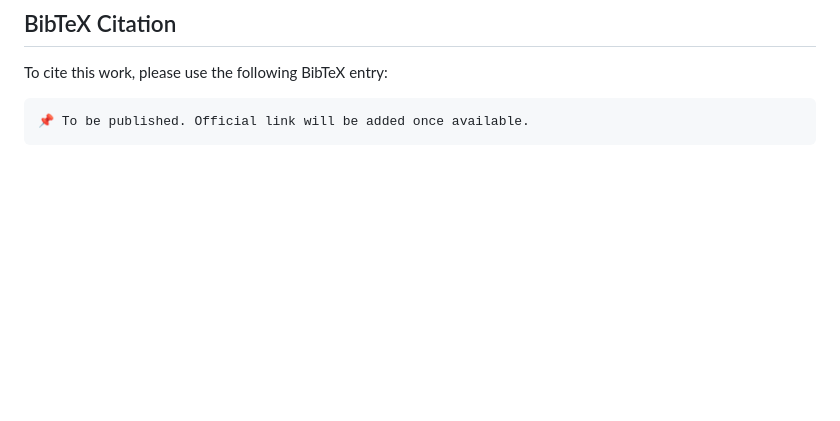
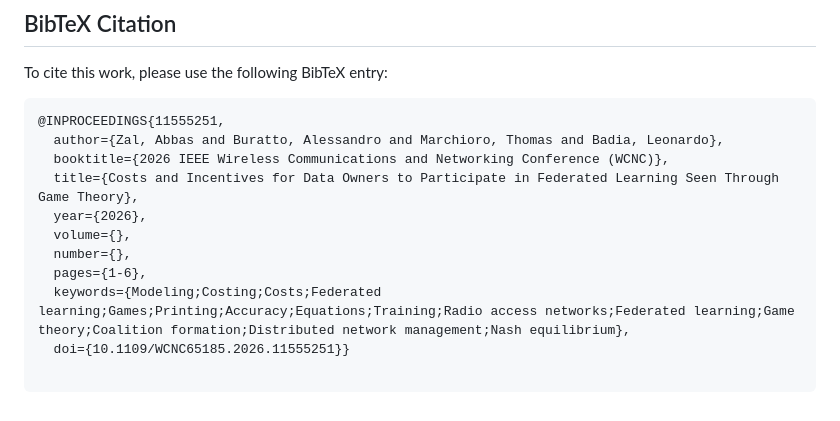
Before and after one commit to abbaszal/FederatedLearning_NE, a Markdown page: README.md, the part around the change. GitHub-like rendering; blank space fills up the shorter version.

````diff
--- a/README.md
+++ b/README.md
@@ -167,5 +167,15 @@ To see:
 To cite this work, please use the following BibTeX entry:
 
 ```bibtex
-📌 To be published. Official link will be added once available.
+@INPROCEEDINGS{11555251,
+  author={Zal, Abbas and Buratto, Alessandro and Marchioro, Thomas and Badia, Leonardo},
+  booktitle={2026 IEEE Wireless Communications and Networking Conference (WCNC)},
+  title={Costs and Incentives for Data Owners to Participate in Federated Learning Seen Through Game Theory},
+  year={2026},
+  volume={},
+  number={},
+  pages={1-6},
+  keywords={Modeling;Costing;Costs;Federated learning;Games;Printing;Accuracy;Equations;Training;Radio access networks;Federated learning;Game theory;Coalition formation;Distributed network management;Nash equilibrium},
+  doi={10.1109/WCNC65185.2026.11555251}}
+
 ```
````
